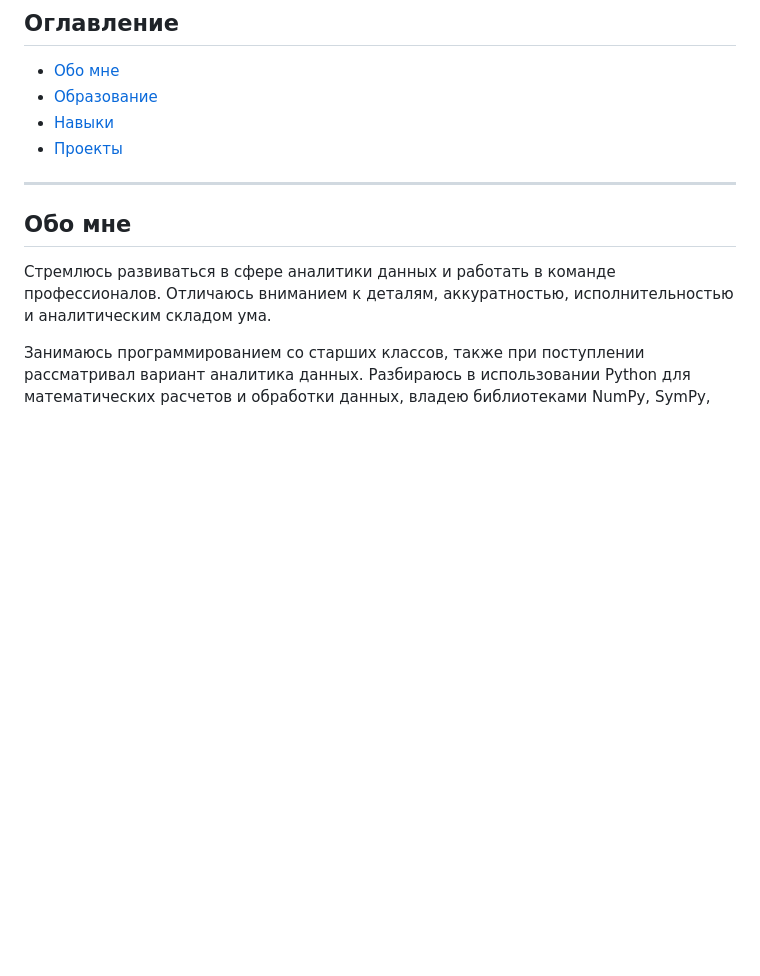
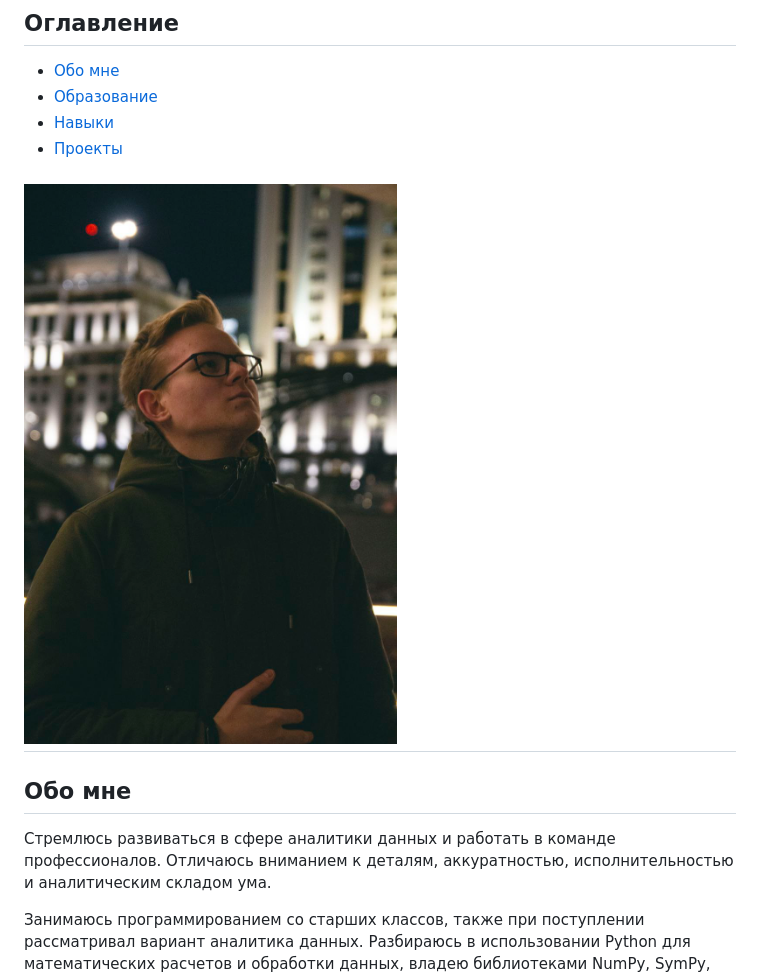
Before and after one commit to Boo4kin/Boo4kin, a Markdown page: README.md, the part around the change. Rendered like a GitHub page; blank space fills up the shorter version.

```diff
--- a/README.md
+++ b/README.md
@@ -6,6 +6,7 @@
 - [Навыки](#навыки)
 - [Проекты](#проекты)
 
+![Мое фото](assets/img/avatar2.jpg)
 ---
 
 ## Обо мне
```
